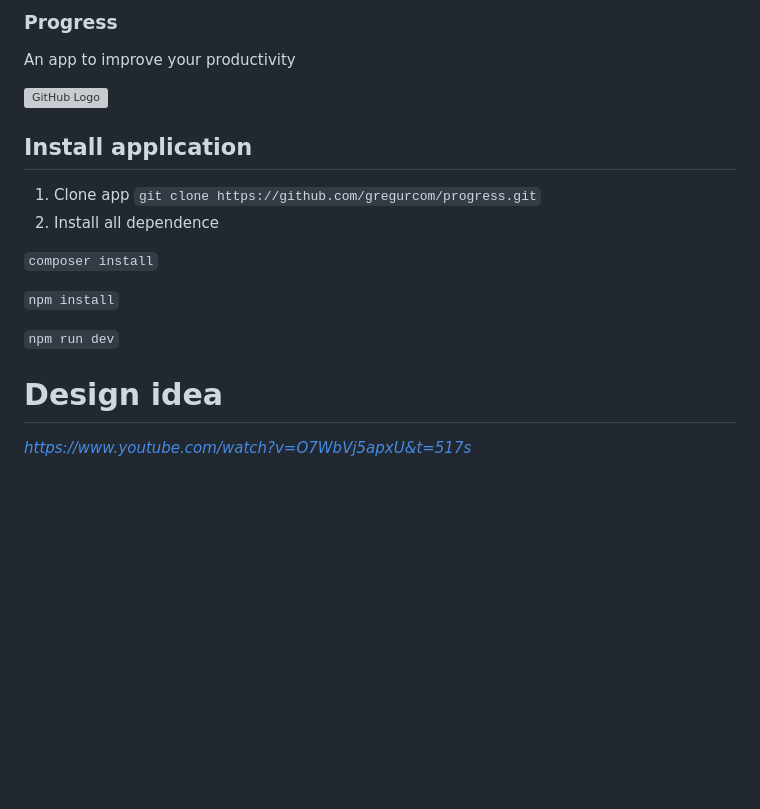
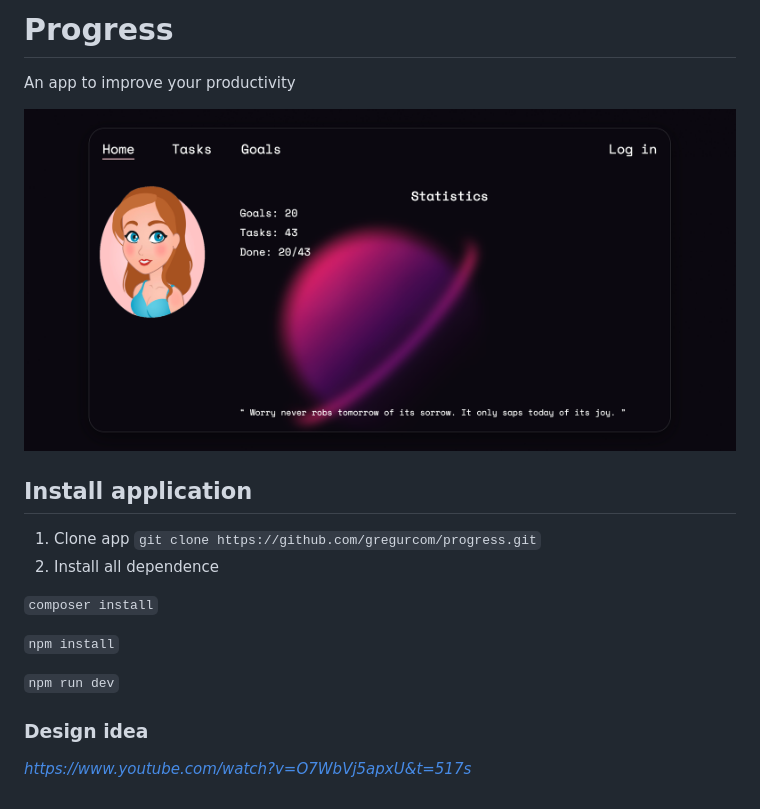
Before and after one commit to gregurcom/aeon, a Markdown page: README.md, the part around the change. GitHub-like rendering; pictures changed too: public/images/home.png; blank space fills up the shorter version; grey boxes are pictures that could not be loaded.

```diff
--- a/README.md
+++ b/README.md
@@ -1,7 +1,7 @@
-### Progress
+# Progress
 An app to improve your productivity
 
-![GitHub Logo](images/home.png)
+![GitHub Logo](./public/images/home.png)
 
 ## Install application
 1. Clone app ``git clone https://github.com/gregurcom/progress.git``
@@ -13,5 +13,5 @@ An app to improve your productivity
 
 ``npm run dev``
 
-# Design idea
+### Design idea
 *https://www.youtube.com/watch?v=O7WbVj5apxU&t=517s*
```
Also changed, not shown: 2 other files.
